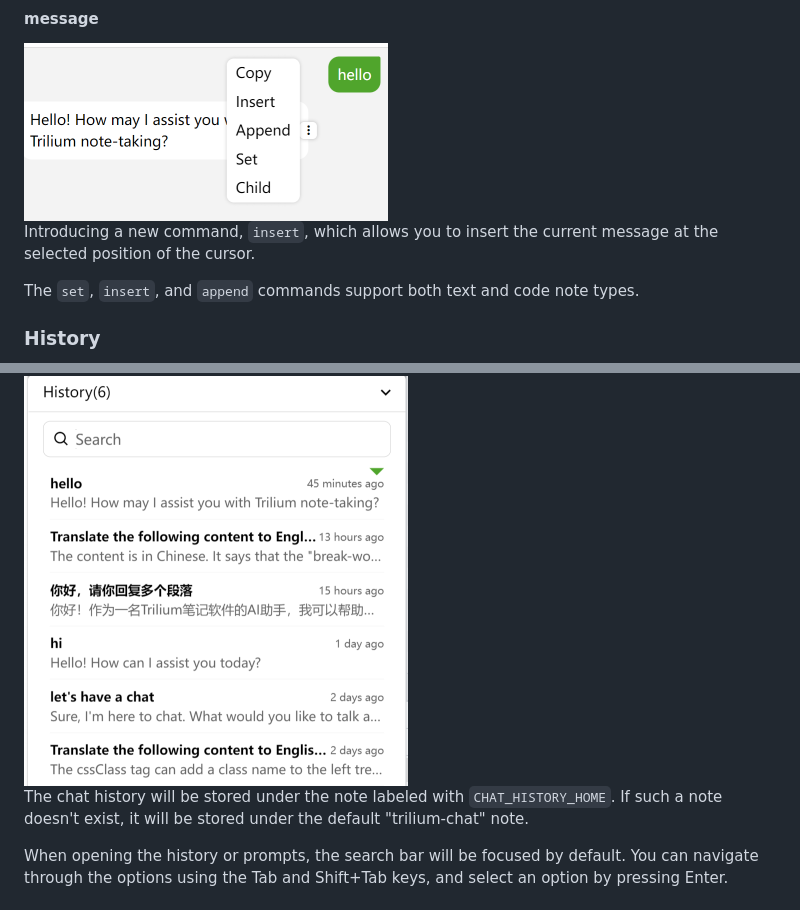
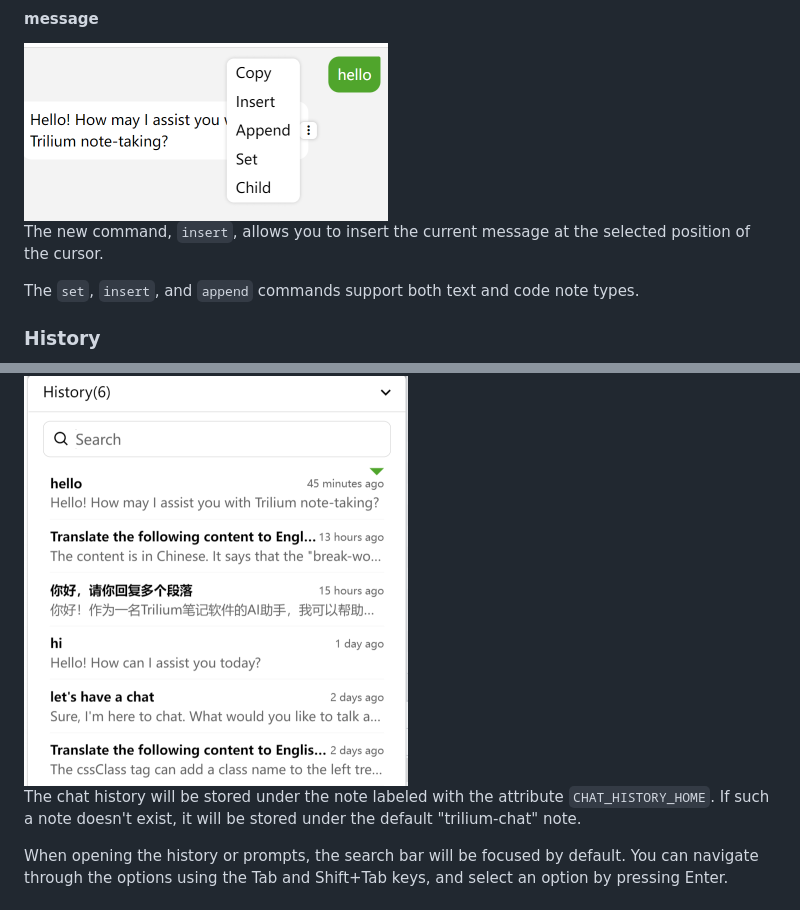
Before and after one commit to soulsands/trilium-chat, a Markdown page: README.md, 2 parts joined by grey strips. Rendered like a GitHub page.

Commit message:
Update README.md
Clarity and grammar

```diff
--- a/README.md
+++ b/README.md
@@ -95,7 +95,7 @@ The `append` command inserts the current note at the end of the note.
 
 <img src="./media/image-20230607234443677.png" alt="image-20230607234443677" style="zoom:33%;" />
 
-Introducing a new command, `insert`, which allows you to insert the current message at the selected position of the cursor.
+The new command, `insert`, allows you to insert the current message at the selected position of the cursor.
 
 The `set`, `insert`, and `append` commands support both text and code note types.
 
@@ -103,7 +103,7 @@ The `set`, `insert`, and `append` commands support both text and code note types
 
 <img src="./media/image-20230607235219388.png" alt="image-20230607235219388" style="zoom:33%;" />
 
-The chat history will be stored under the note labeled with `CHAT_HISTORY_HOME`. If such a note doesn't exist, it will be stored under the default "trilium-chat" note.
+The chat history will be stored under the note labeled with the attribute `CHAT_HISTORY_HOME`. If such a note doesn't exist, it will be stored under the default "trilium-chat" note.
 
 When opening the history or prompts, the search bar will be focused by default. You can navigate through the options using the Tab and Shift+Tab keys, and select an option by pressing Enter.
 
```
